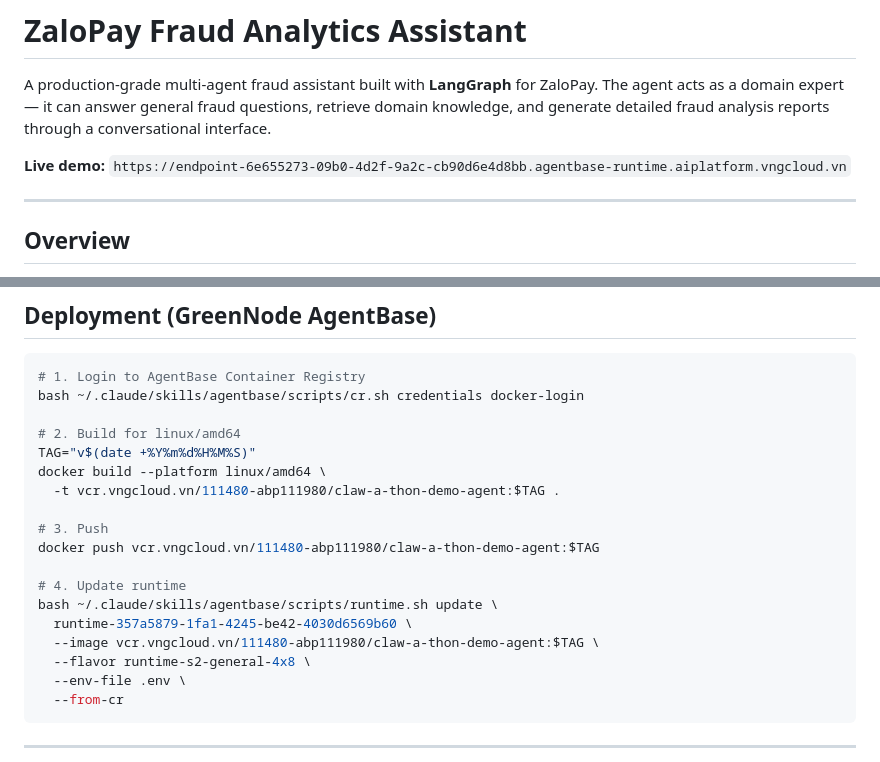
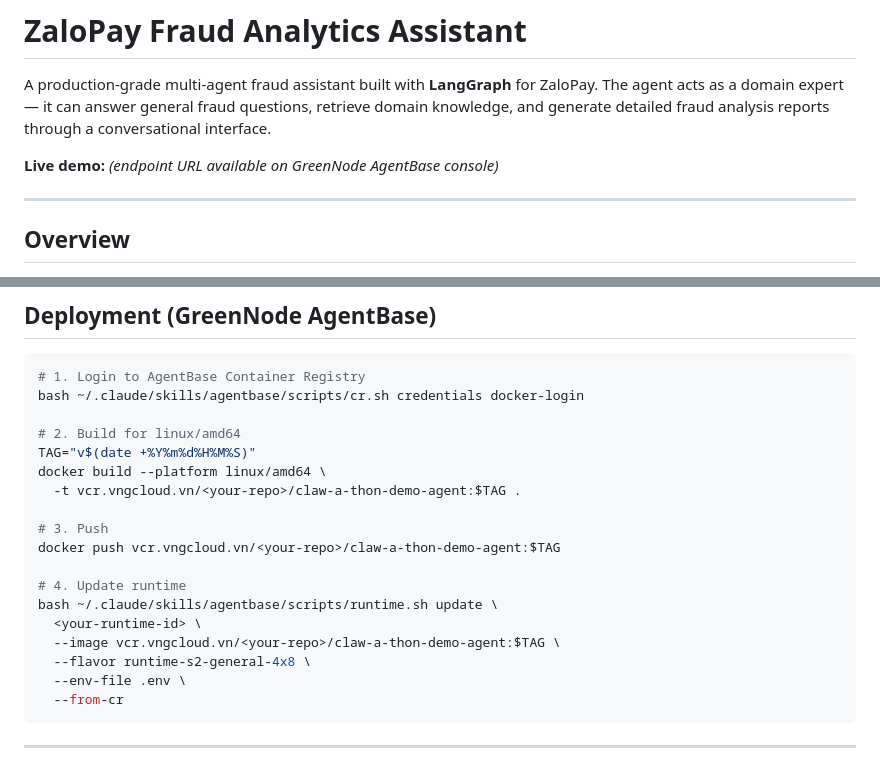
Before and after one commit to luongnn2311/claw-a-thon-demo-agent, a Markdown page: README.md, 2 parts joined by grey strips. GitHub-like rendering.

Commit message:
security: remove runtime ID and registry credentials from README
Replace endpoint URL, registry path, and runtime ID with generic
placeholders to avoid leaking infrastructure details.

Co-Authored-By: Claude Sonnet 4.6 <noreply@anthropic.com>

```diff
--- a/README.md
+++ b/README.md
@@ -2,7 +2,7 @@
 
 A production-grade multi-agent fraud assistant built with **LangGraph** for ZaloPay. The agent acts as a domain expert — it can answer general fraud questions, retrieve domain knowledge, and generate detailed fraud analysis reports through a conversational interface.
 
-**Live demo:** `https://endpoint-6e655273-09b0-4d2f-9a2c-cb90d6e4d8bb.agentbase-runtime.aiplatform.vngcloud.vn`
+**Live demo:** *(endpoint URL available on GreenNode AgentBase console)*
 
 ---
 
@@ -261,15 +261,15 @@ bash ~/.claude/skills/agentbase/scripts/cr.sh credentials docker-login
 # 2. Build for linux/amd64
 TAG="v$(date +%Y%m%d%H%M%S)"
 docker build --platform linux/amd64 \
-  -t vcr.vngcloud.vn/111480-abp111980/claw-a-thon-demo-agent:$TAG .
+  -t vcr.vngcloud.vn/<your-repo>/claw-a-thon-demo-agent:$TAG .
 
 # 3. Push
-docker push vcr.vngcloud.vn/111480-abp111980/claw-a-thon-demo-agent:$TAG
+docker push vcr.vngcloud.vn/<your-repo>/claw-a-thon-demo-agent:$TAG
 
 # 4. Update runtime
 bash ~/.claude/skills/agentbase/scripts/runtime.sh update \
-  runtime-357a5879-1fa1-4245-be42-4030d6569b60 \
-  --image vcr.vngcloud.vn/111480-abp111980/claw-a-thon-demo-agent:$TAG \
+  <your-runtime-id> \
+  --image vcr.vngcloud.vn/<your-repo>/claw-a-thon-demo-agent:$TAG \
   --flavor runtime-s2-general-4x8 \
   --env-file .env \
   --from-cr
```
